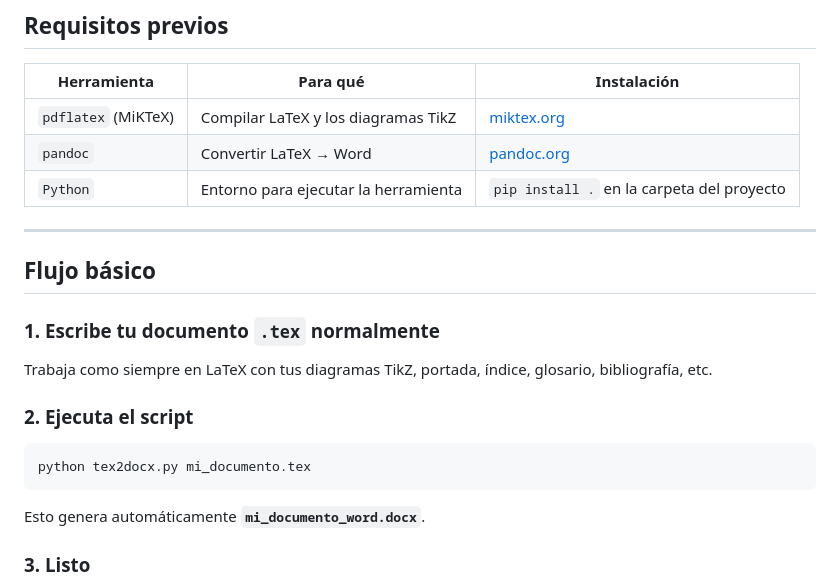
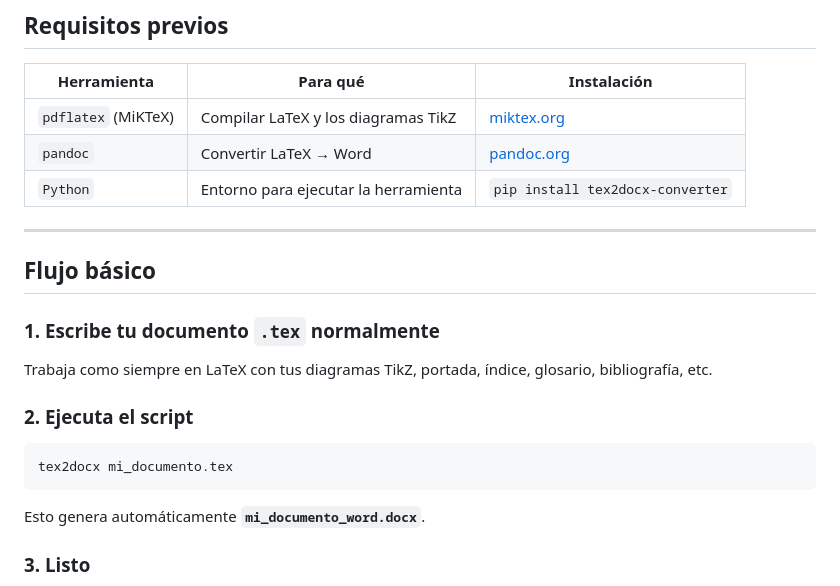
Before and after one commit to scavero/tex2docx, a Markdown page: GUIA_ES.md, the part around one of its changes. Rendered like a GitHub page.

````diff
--- a/GUIA_ES.md
+++ b/GUIA_ES.md
@@ -6,7 +6,7 @@
 |---|---|---|
 | `pdflatex` (MiKTeX) | Compilar LaTeX y los diagramas TikZ | [miktex.org](https://miktex.org/) |
 | `pandoc` | Convertir LaTeX → Word | [pandoc.org](https://pandoc.org/) |
-| `Python` | Entorno para ejecutar la herramienta | `pip install .` en la carpeta del proyecto |
+| `Python` | Entorno para ejecutar la herramienta | `pip install tex2docx-converter` |
 
 ---
 
@@ -19,7 +19,7 @@ Trabaja como siempre en LaTeX con tus diagramas TikZ, portada, índice, glosario
 ### 2. Ejecuta el script
 
 ```bash
-python tex2docx.py mi_documento.tex
+tex2docx mi_documento.tex
 ```
 
 Esto genera automáticamente **`mi_documento_word.docx`**.
````
Also changed, not shown: other parts of GUIA_ES.md (+13 -13 lines), README.md (+10 -14 lines).
